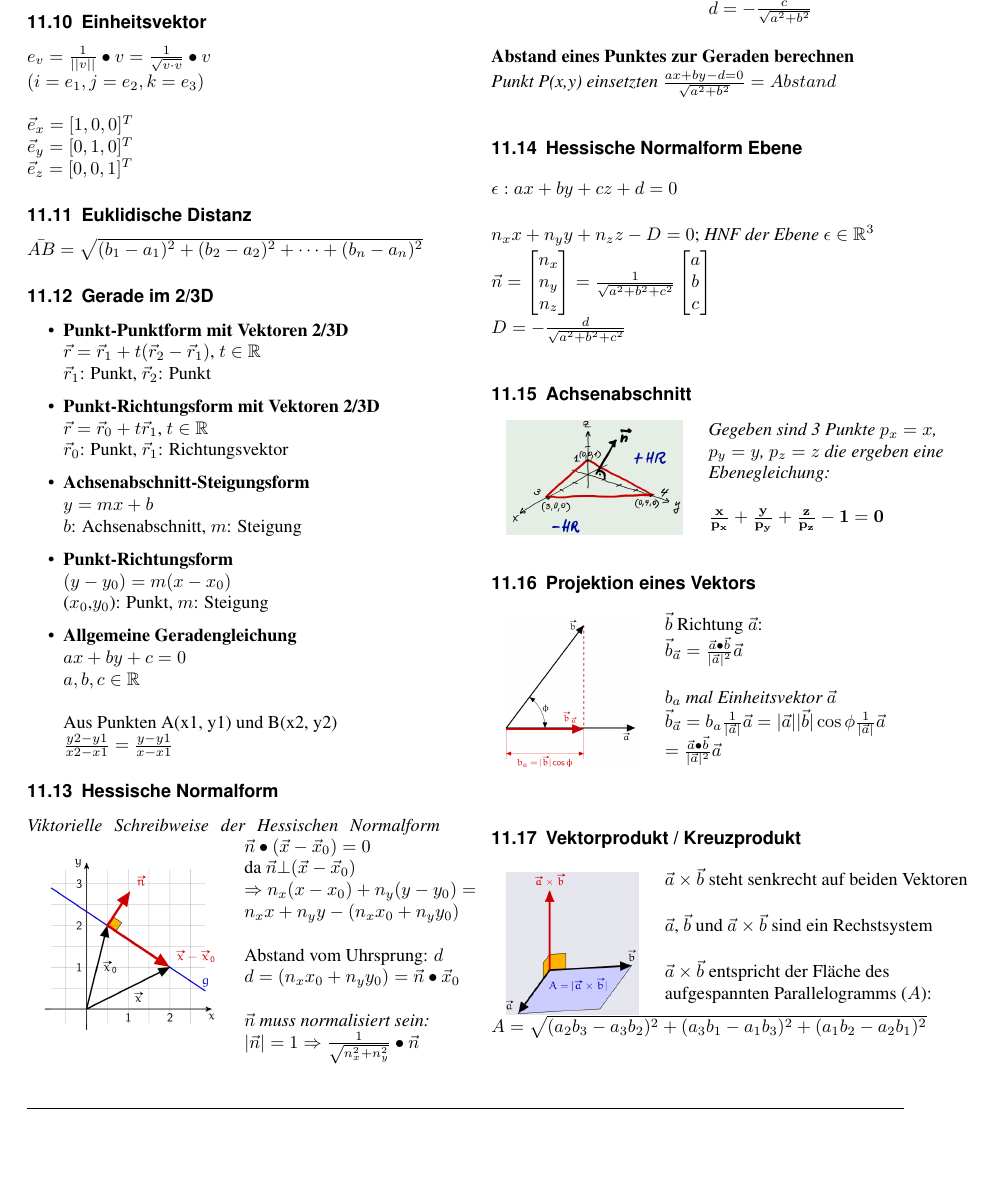
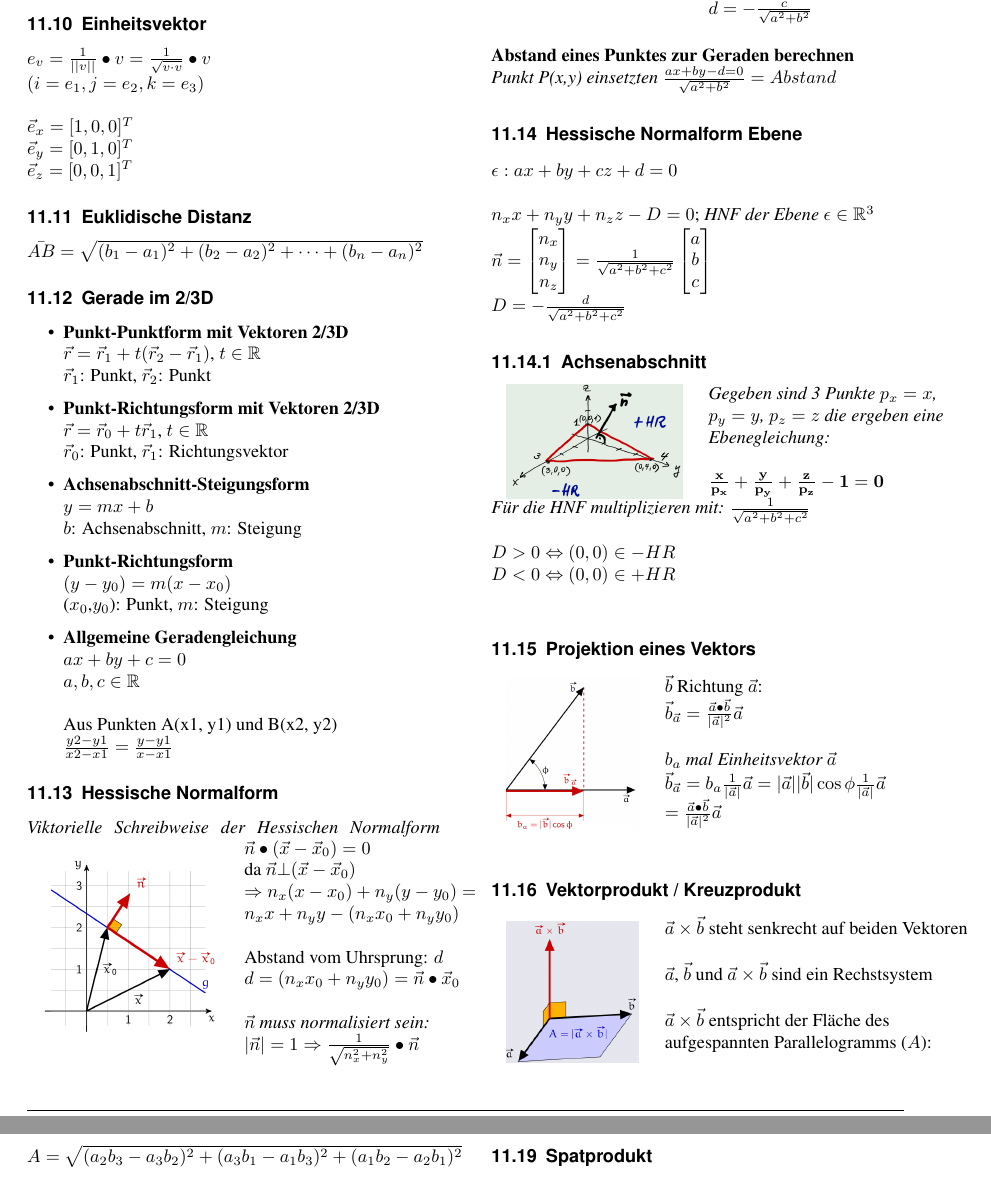
Before and after one commit to BigSisl/hslu-cg, a LaTeX document (summary/cg.tex, which reads summary/sw/03-a-projective-geometry-I.tex): part of page 16 of 24 before the commit and two parts of pages 16 and 17 of 24 after it, the two joined at a grey line, cut so that both start at the same text, the shorter picture padded with empty space. Compiled offline with pdfLaTeX.

Commit message:
HNF Ebene Ergänzung

```diff
--- a/summary/sw/03-a-projective-geometry-I.tex
+++ b/summary/sw/03-a-projective-geometry-I.tex
@@ -217,7 +217,7 @@ $\vec{n} = \begin{bmatrix}
 \end{bmatrix} $ \\
 $D = - \frac{d}{\sqrt{a^2 + b^2 + c^2}}$
 
-\subsection{Achsenabschnitt}
+\subsubsection{Achsenabschnitt}
 
 \begin{tabular}{cl}
     \multirow{5}{*}{
@@ -229,6 +229,12 @@ $D = - \frac{d}{\sqrt{a^2 + b^2 + c^2}}$
     & \\
     & $\mathbf{\frac{x}{p_x} + \frac{y}{p_y} + \frac{z}{p_z} - 1 = 0}$ \\
 \end{tabular}
+\textit{Für die HNF multiplizieren mit:}
+$\frac{1}{\sqrt{a^2 + b^2 + c^2}}$\\
+
+$D > 0 \Leftrightarrow (0,0) \in -HR $ \\
+$D < 0 \Leftrightarrow (0,0) \in +HR $ \\
+
 
 \subsection{Projektion eines Vektors}
 
```
